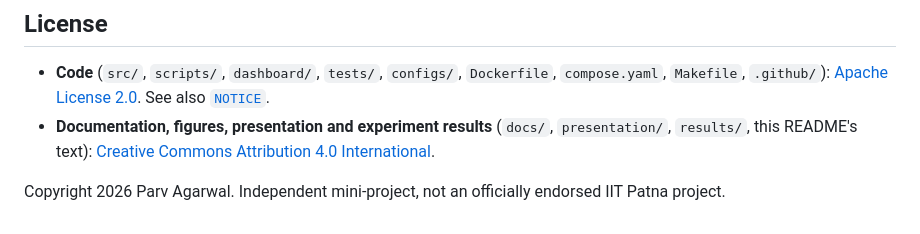
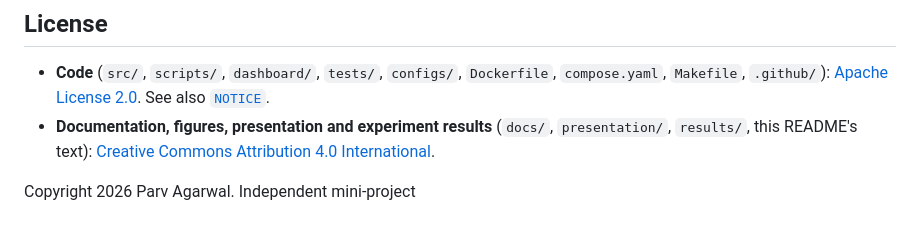
Before and after one commit to Parv-01/setu-x, a Markdown page: README.md, the part around the change. Rendered like a GitHub page.

Commit message:
Update copyright statement in README
Removed mention of IIT Patna endorsement from copyright statement.

```diff
--- a/README.md
+++ b/README.md
@@ -75,4 +75,4 @@ pwsh -ExecutionPolicy Bypass -File scripts/verify.ps1            # Phase 7: ever
 - **Code** (`src/`, `scripts/`, `dashboard/`, `tests/`, `configs/`, `Dockerfile`, `compose.yaml`, `Makefile`, `.github/`): [Apache License 2.0](LICENSE). See also [`NOTICE`](NOTICE).
 - **Documentation, figures, presentation and experiment results** (`docs/`, `presentation/`, `results/`, this README's text): [Creative Commons Attribution 4.0 International](LICENSES/CC-BY-4.0.txt).
 
-Copyright 2026 Parv Agarwal. Independent mini-project, not an officially endorsed IIT Patna project.
+Copyright 2026 Parv Agarwal. Independent mini-project
```
